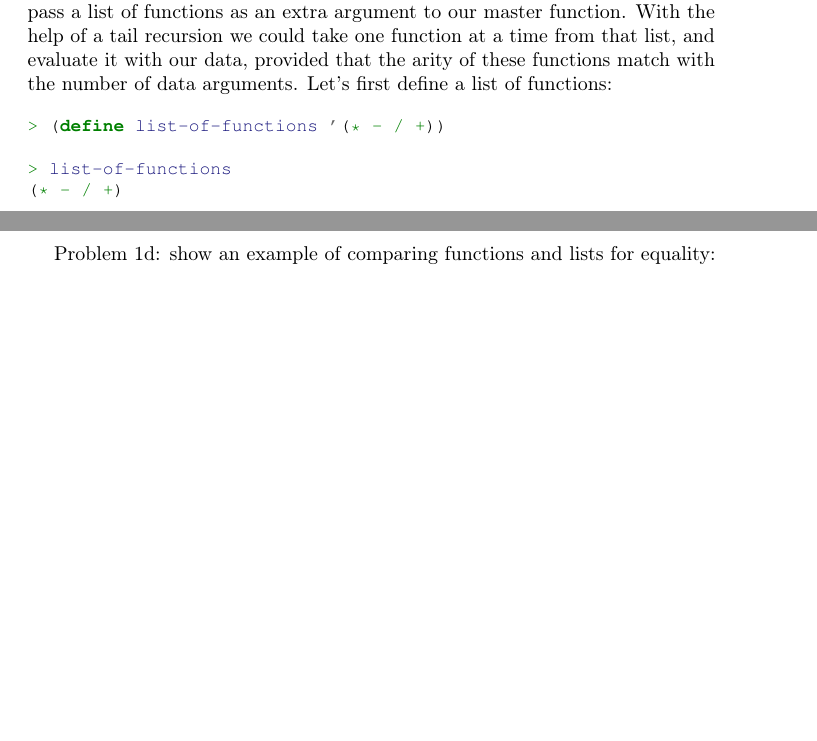
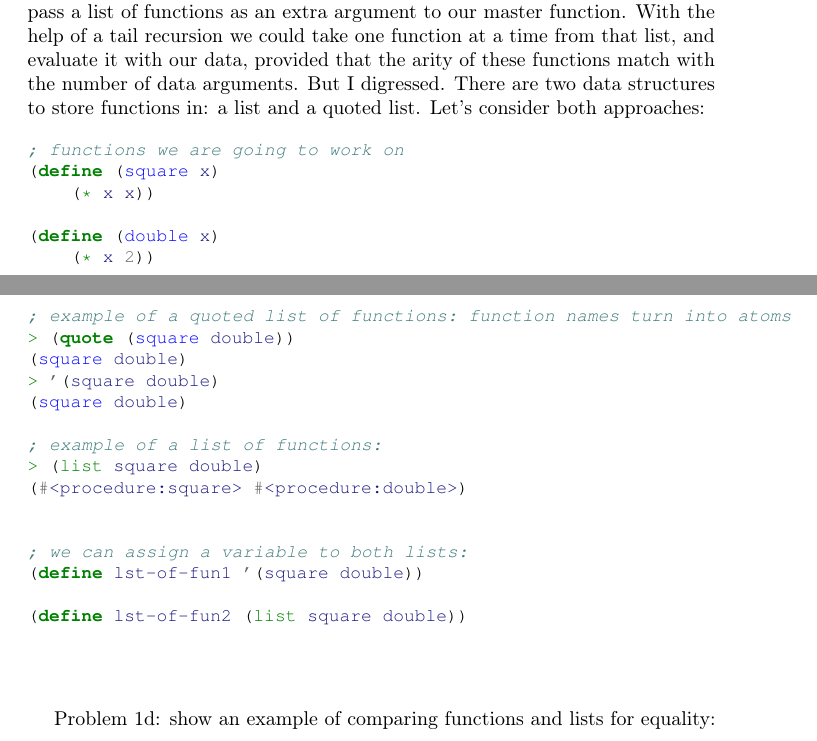
Before and after one commit to ikopyl/Programming-Languages-Spring-2018, a LaTeX problem sheet (homeworks/HW4/HW4.tex): two parts of pages 4 and 5 of 12, joined at a grey line, cut so that both start at the same text, the shorter picture padded with empty space. Compiled offline with pdfLaTeX.

Commit message:
Refined HW4 problem 1c

```diff
--- a/homeworks/HW4/HW4.tex
+++ b/homeworks/HW4/HW4.tex
@@ -180,13 +180,33 @@ The reason why we define functions is to follow the Single Responsibility Princi
 \paragraph{}\
 Problem 1c: show an example of a data structure (e.g. a list) that contains functions:
 \paragraph{}\
-If we think of a function as an entity that is responsible for only one operation/modification, then chaining different functions to each other to perform sequential modification of the same data can viewed as a sort of Henry Ford's conveyor belt. In the previous code we considered a case when the number, kinds of functions and their order of evaluation are known and determined, but a data is not. But let's consider a situation when we initially don't know a number, nor kinds of functions, nor their order of evaluation at all. We would need to figure out how to modify a given data dynamically, at runtime. The approach is to pass a list of functions as an extra argument to our master function. With the help of a tail recursion we could take one function at a time from that list, and evaluate it with our data, provided that the arity of these functions match with the number of data arguments. Let's first define a list of functions:
+If we think of a function as an entity that is responsible for only one operation/modification, then chaining different functions to each other to perform sequential modification of the same data can viewed as a sort of Henry Ford's conveyor belt. In the previous code we considered a case when the number, kinds of functions and their order of evaluation are known and determined, but a data is not. But let's consider a situation when we initially don't know a number, nor kinds of functions, nor their order of evaluation at all. We would need to figure out how to modify a given data dynamically, at runtime. The approach is to pass a list of functions as an extra argument to our master function. With the help of a tail recursion we could take one function at a time from that list, and evaluate it with our data, provided that the arity of these functions match with the number of data arguments. But I digressed. There are two data structures to store functions in: a list and a quoted list. Let's consider both approaches:
+
+
 
 \begin{minted}[fontsize=\small]{scheme}
-> (define list-of-functions '(* - / +))
+; functions we are going to work on
+(define (square x)
+    (* x x))
 
-> list-of-functions
-(* - / +)
+(define (double x)
+    (* x 2))
+
+; example of a quoted list of functions: function names turn into atoms
+> (quote (square double))
+(square double)
+> '(square double)
+(square double)
+
+; example of a list of functions:
+> (list square double)
+(#<procedure:square> #<procedure:double>)
+
+
+; we can assign a variable to both lists:
+(define lst-of-fun1 '(square double))
+
+(define lst-of-fun2 (list square double))
 \end{minted}
 \paragraph{}\
 \paragraph{}\
```
Also changed, not shown: homeworks/HW4/HW4.pdf, homeworks/HW4/HW4.tex (2 more changed lines).
